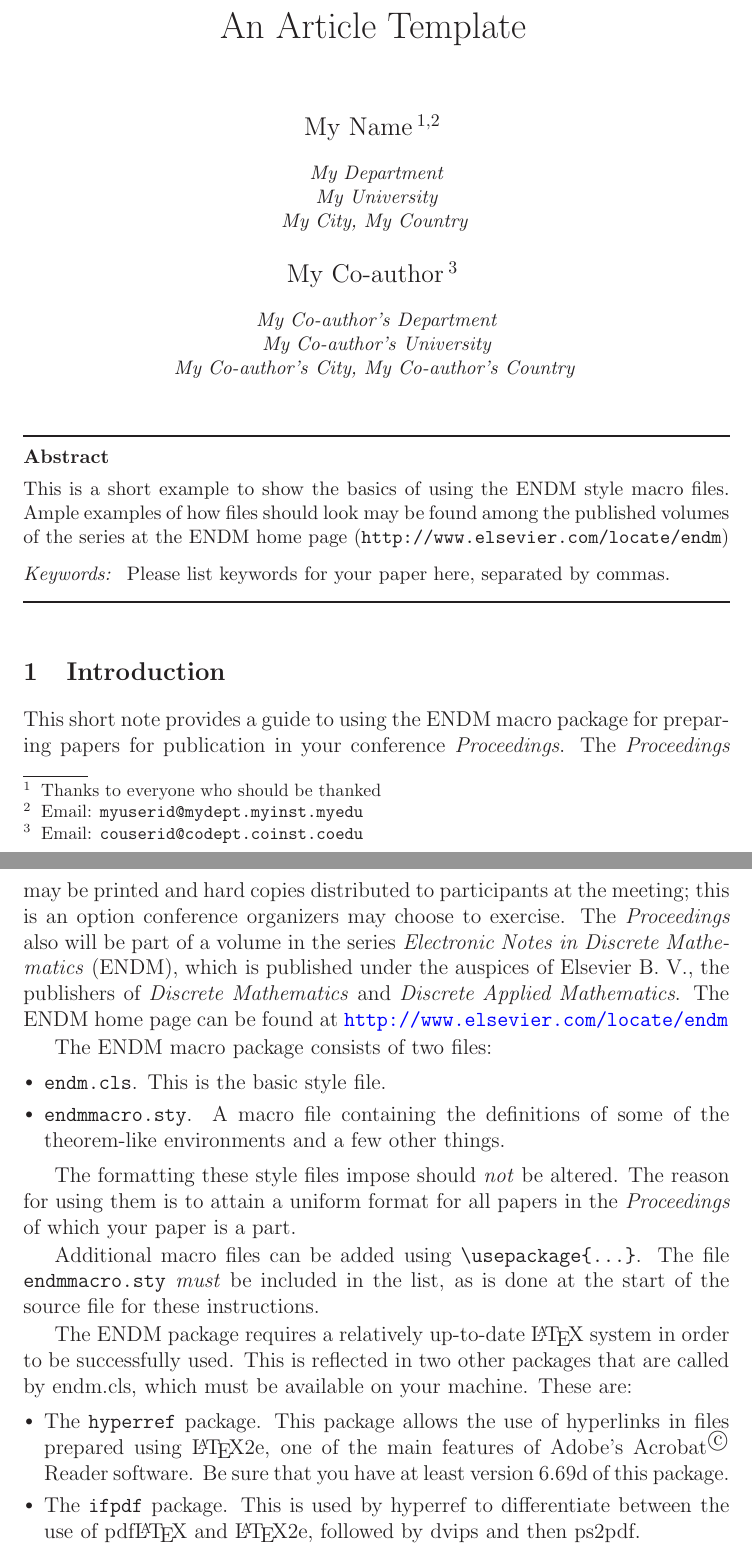
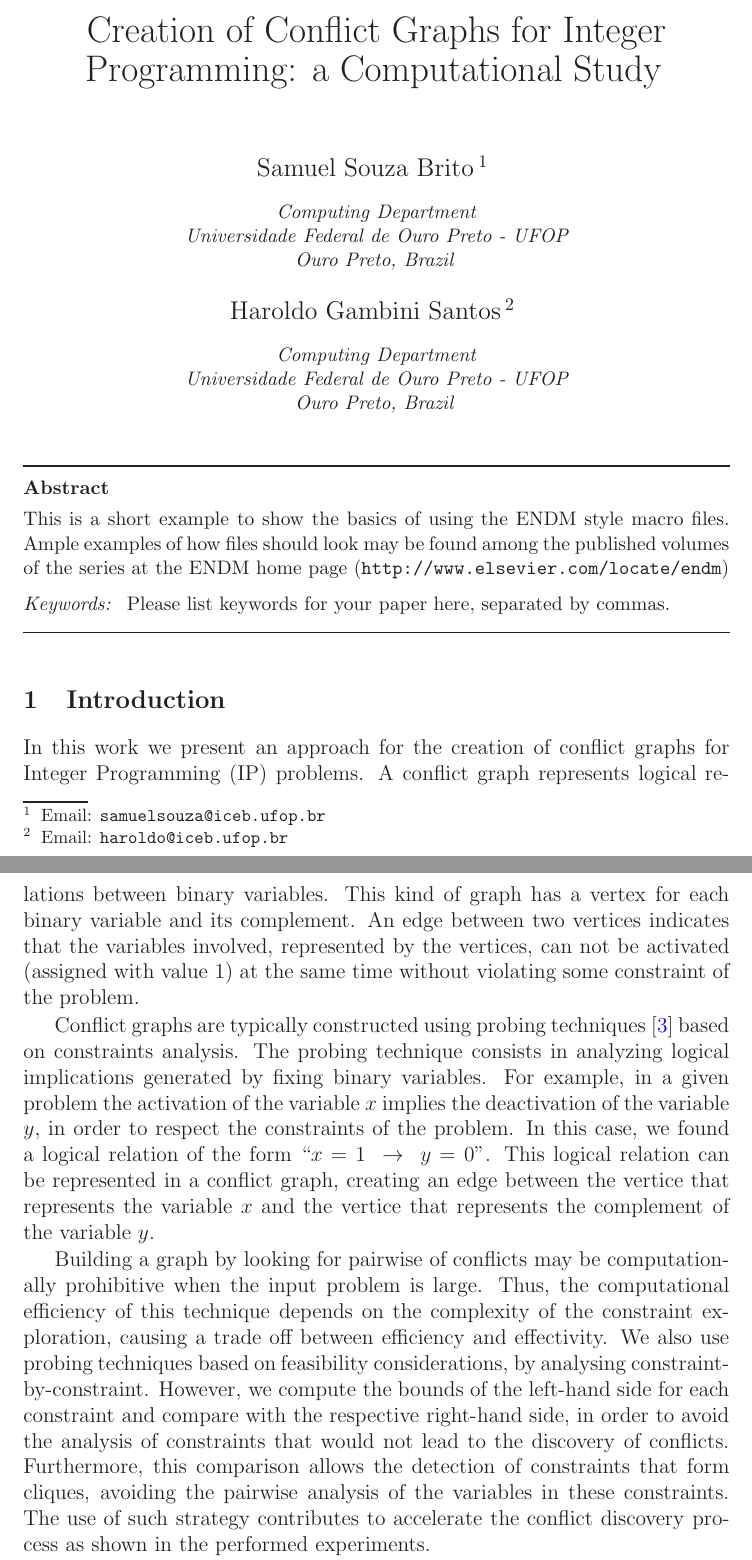
Before and after one commit to h-g-s/npsep, a LaTeX document (doc/LAGOS 2015/lagos.tex): two parts of pages 1 and 2 of 10 before the commit and two parts of pages 1 and 2 of 11 after it, joined at a grey line, cut at the place of the change. The pictures show the PDF file doc/LAGOS 2015/lagos.pdf that the author committed with the source.

Commit message:
Introduction - LAGOS 2015

```diff
--- a/doc/LAGOS 2015/lagos.tex
+++ b/doc/LAGOS 2015/lagos.tex
@@ -31,8 +31,8 @@
 
 \begin{frontmatter}
 
-\title{An Article Template}
+\title{Creation of Conflict Graphs for Integer Programming: a Computational Study}
 
-\author{My Name\thanksref{ALL}\thanksref{myemail}}
-\address{My Department\\ My University\\ My City, My Country}
+\author{Samuel Souza Brito\thanksref{myemail}}
+\address{Computing Department\\ Universidade Federal de Ouro Preto - UFOP\\ Ouro Preto, Brazil}
 
@@ -42,8 +39,10 @@
-   to everyone who should be thanked} \thanks[myemail]{Email:
-   \href{mailto:myuserid@mydept.myinst.myedu} {\texttt{\normalshape
-   myuserid@mydept.myinst.myedu}}} \thanks[coemail]{Email:
-   \href{mailto:couserid@codept.coinst.coedu} {\texttt{\normalshape
-   couserid@codept.coinst.coedu}}}
+\author{Haroldo Gambini Santos\thanksref{coemail}}
+\address{Computing Department\\ Universidade Federal de Ouro Preto - UFOP\\ Ouro Preto, Brazil}
+\thanks[myemail]{Email:
+   \href{mailto:samuelsouza@iceb.ufop.br} {\texttt{\normalshape
+   samuelsouza@iceb.ufop.br}}} \thanks[coemail]{Email:
+   \href{mailto:haroldo@iceb.ufop.br} {\texttt{\normalshape
+   haroldo@iceb.ufop.br}}}
 
 \begin{abstract}
 This is a short example to show the basics of using the ENDM style
@@ -61,44 +60,11 @@ Please list keywords for your paper here, separated by commas.
 
 \section{Introduction}\label{intro}
 
-This short note provides a guide to using the ENDM macro package for
-preparing papers for publication in your conference \emph{Proceedings}.
-The \emph{Proceedings} may be printed and hard copies distributed to
-participants at the meeting; this is an option conference organizers
-may choose to exercise.  The \emph{Proceedings} also will be part of
-a volume in the series \emph{Electronic Notes in Discrete Mathematics}
-(ENDM), which is published under the auspices of Elsevier B.~V., the
-publishers of \emph{Discrete Mathematics} and \emph{Discrete Applied
-Mathematics}. The ENDM home page can be found at
-\href{http://www.elsevier.com/locate/endm}
-{\texttt{http://www.elsevier.com/locate/endm}}
+In this work we present an approach for the creation of conflict graphs for Integer Programming (IP) problems. A conflict graph represents logical relations between binary variables. This kind of graph has a vertex for each binary variable and its complement. An edge between two vertices indicates that the variables involved, represented by the vertices, can not be activated (assigned with value 1) at the same time without violating some constraint of the problem.
 
-The ENDM macro package consists of two files:
-\begin{itemize}
-\item \texttt{endm.cls}. This is the basic style file.
-\item \texttt{endmmacro.sty}. A macro file containing the definitions
-of some of the theorem-like environments and a few other things.
-\end{itemize}
+Conflict graphs are typically constructed using probing techniques \cite{Borndorfer1998} based on constraints analysis. The probing technique consists in analyzing logical implications generated by fixing binary variables. For example, in a given problem the activation of the variable $x$ implies the deactivation of the variable $y$, in order to respect the constraints of the problem. In this case, we found a logical relation of the form ``$x = 1 \ \rightarrow \ y = 0$''. This logical relation can be represented in a conflict graph, creating an edge between the vertice that represents the variable $x$ and the vertice that represents the complement of the variable $y$.
 
-The formatting these style files impose should \emph{not} be altered.
-The reason for using them is to attain a uniform format for all papers
-in the \emph{Proceedings} of which your paper is a part.
+Building a graph by looking for pairwise of conflicts may be computationally prohibitive when the input problem is large. Thus, the computational efficiency of this technique depends on the complexity of the constraint exploration, causing a trade off between efficiency and effectivity. We also use probing techniques based on feasibility considerations, by analysing constraint-by-constraint. However, we compute the bounds of the left-hand side for each constraint and compare with the respective right-hand side, in order to avoid the analysis of constraints that would not lead to the discovery of conflicts. Furthermore, this comparison allows the detection of constraints that form cliques, avoiding the pairwise analysis of the variables in these constraints. The use of such strategy contributes to accelerate the conflict discovery process as shown in the performed experiments.
 
-Additional macro files can be added using \verb+\usepackage{...}+.
-The file \texttt{endmmacro.sty} \emph{must} be included in the
-list, as is done at the start of the source file for these
-instructions.
+An important application for the use of conflict graphs is the clique cut generation, which performs a crucial role in the discovery of strong inequalities \cite{chvatal} in IP problems. The dynamic inclusion of these inequalities allows tightening the linear relaxation of an IP problem, crucial to the branch-and-bound based solvers \cite{atamturk}. Moreover, conflict graph can also be used to develop heuristics and branching primal schemes. Hoffman and Padberg \cite{hoffman} used conflict graphs to generate valid inequalities for set partitioning problems arising in airline crew-scheduling. Achterberg \cite{achterberg} presented heuristics based on SAT techniques for Mixed Integer Programming solvers to generate valid inequalities from the current infeasible subproblem and the associated branching information. The same idea has been developed independently and in parallel by Sandholm and Shields \cite{sandholm}. With our experiments we can demonstrate that the generation and insertion of clique cuts contribute significantly to strengthening the linear relaxation, especially on problems that have constraints on the type Generalized Upper Bound (GUB constraints).
 
-The ENDM package requires a relatively up-to-date \LaTeX\ system in
-order to be successfully used. This is reflected in two other packages
-that are called by endm.cls, which must be available on your machine.
-These are:
-\begin{itemize}
-\item The \texttt{hyperref} package. This package allows the use of
-hyperlinks in files prepared using \LaTeX 2e, one of the main features
-of Adobe's Acrobat$^{\copyright}$ Reader software. Be sure that you
-have at least version 6.69d of this package.
-\item The \texttt{ifpdf} package. This is used by hyperref to
-differentiate between the use of pdf\LaTeX\ and \LaTeX 2e, followed
-by dvips and then ps2pdf.
-\end{itemize}
@@ -445 +400,0 @@ The criteria are illustrated by the examples below.
-  Providence, R.I., 1961.
@@ -451 +400,0 @@ The criteria are illustrated by the examples below.
-  {\texttt{http://www.elsevier.com/locate/entcs/volume1.html}}.
```
Also changed, not shown: doc/LAGOS 2015/lagos.bbl, doc/LAGOS 2015/lagos.pdf, doc/LAGOS 2015/lagos.ps, doc/LAGOS 2015/lagos.tex (50 more changed lines), 5 other files.
